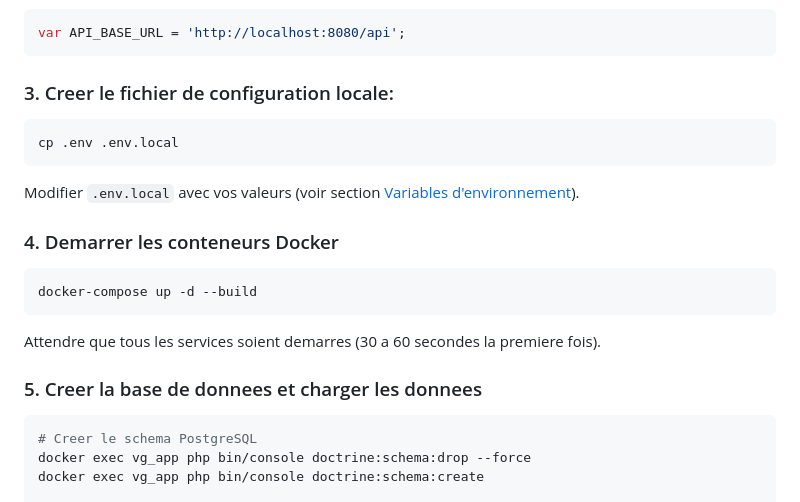
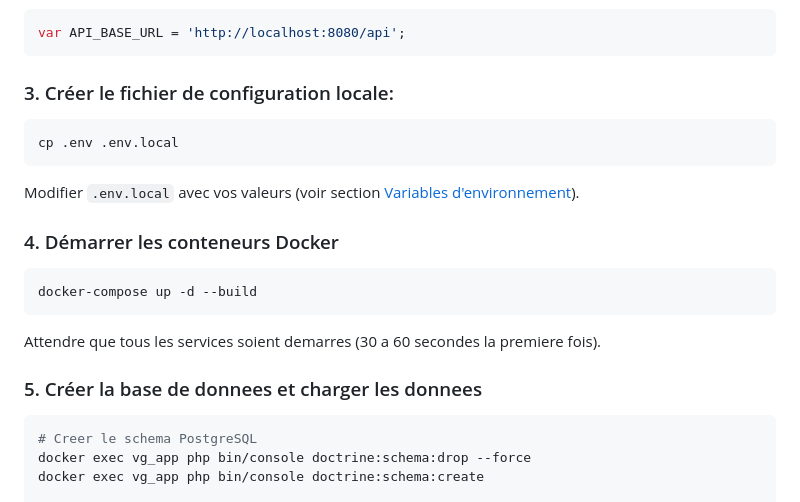
Before and after one commit to Nabil-FRA/ECF_STUDI_2026_BACK-END, a Markdown page: README.md, the part around the change. Drawn GitHub-style.

Commit message:
Fix typos and accents in README.md
Corrected French accents in README instructions.

````diff
--- a/README.md
+++ b/README.md
@@ -133,7 +133,7 @@ Par :
 var API_BASE_URL = 'http://localhost:8080/api';
 ```
 
-### 3. Creer le fichier de configuration locale:
+### 3. Créer le fichier de configuration locale:
 
 ```bash
 cp .env .env.local
@@ -141,7 +141,7 @@ cp .env .env.local
 
 Modifier `.env.local` avec vos valeurs (voir section [Variables d'environnement](#variables-denvironnement)).
 
-### 4. Demarrer les conteneurs Docker
+### 4. Démarrer les conteneurs Docker
 
 ```bash
 docker-compose up -d --build
@@ -149,7 +149,7 @@ docker-compose up -d --build
 
 Attendre que tous les services soient demarres (30 a 60 secondes la premiere fois).
 
-### 5. Creer la base de donnees et charger les donnees
+### 5. Créer la base de donnees et charger les donnees
 
 ```bash
 # Creer le schema PostgreSQL
````
